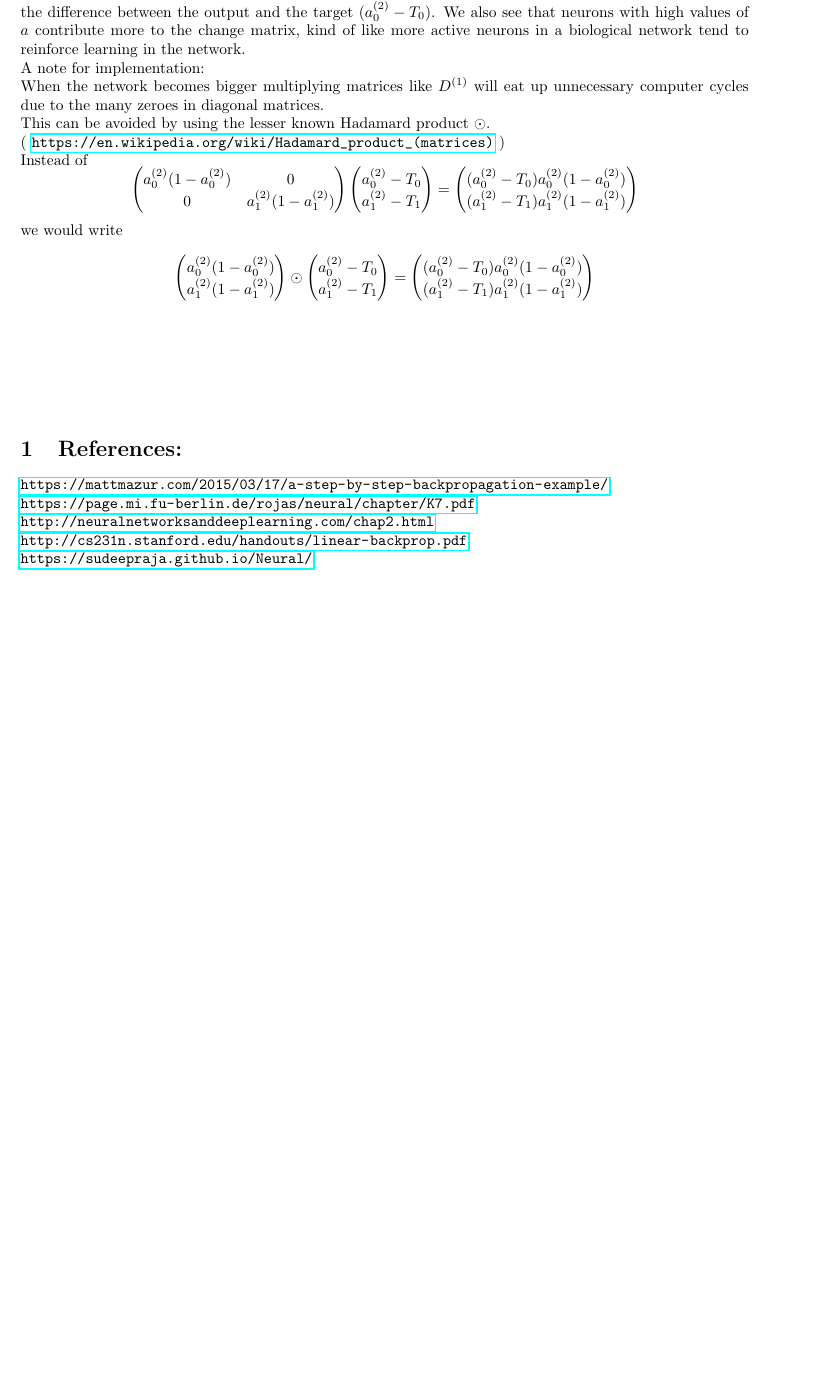
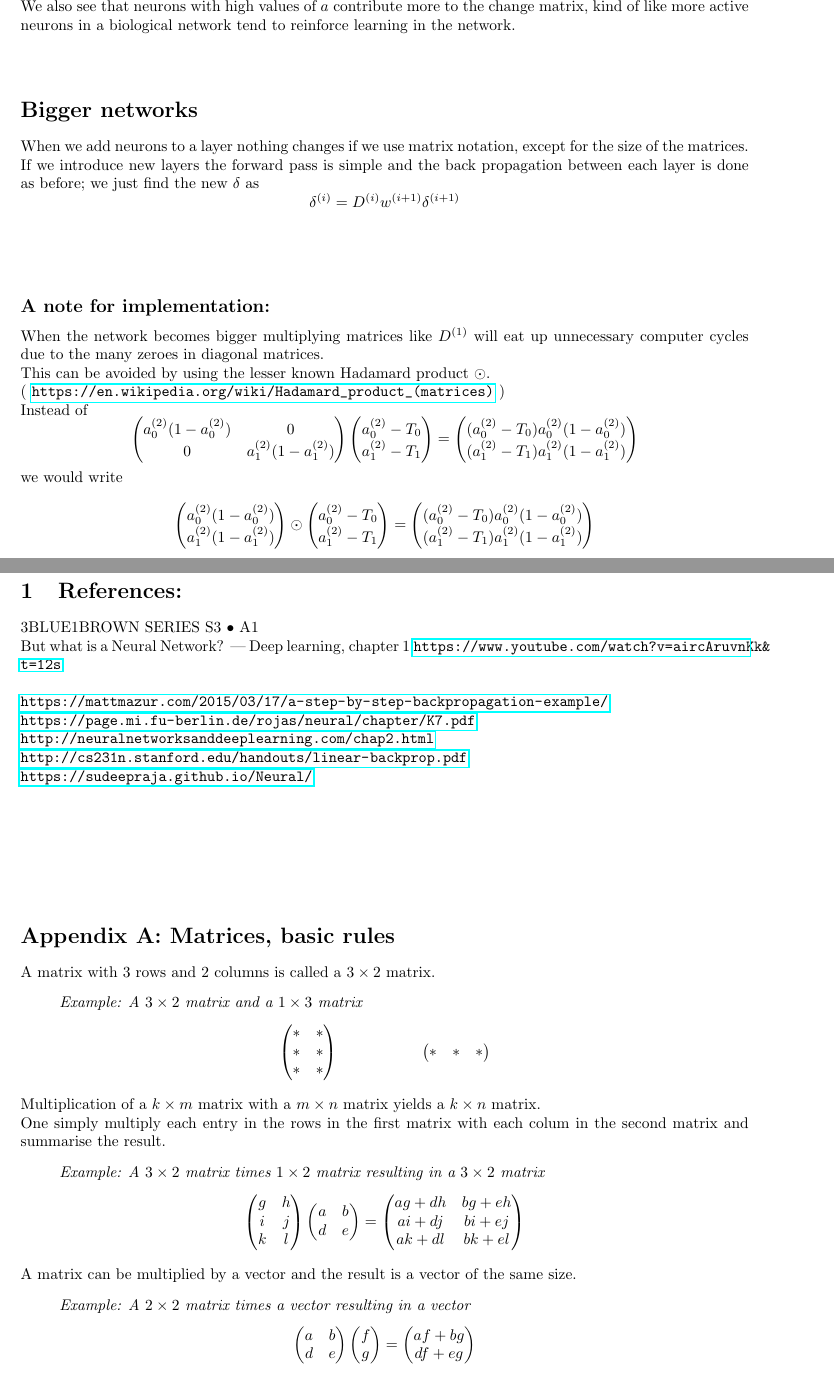
Before and after one commit to etok414/simple_nn, a LaTeX document (latex/Back_propagation.tex): part of page 5 of 5 before the commit and two parts of pages 5 and 6 of 6 after it, the two joined at a grey line, cut at the place of the change, the shorter picture padded with empty space. Compiled offline with pdfLaTeX.

Commit message:
Add appendix

```diff
--- a/latex/Back_propagation.tex
+++ b/latex/Back_propagation.tex
@@ -286,10 +299,18 @@ and
 \frac{dC}{dW^{(2)}} = \delta^{(2)} A^{(1)}
 \]
 \\
-$\delta$ is sometimes called the "error" because it tell us how much the weights have to change, and part of $\delta$ is the difference between the output and the target $(a_{0}^{(2)}-T_0)$. We also see that neurons with high values of $a$ contribute more to the change matrix, kind of like more active neurons in a biological network tend to reinforce learning in the network.
+$\delta$ is sometimes called the "error" because it tell us how much the weights have to change, and part of $\delta$ is the difference between the output and the target $(a_{0}^{(2)}-T_0)$.
 \\
-A note for implementation:
+We also see that neurons with high values of $a$ contribute more to the change matrix, kind of like more active neurons in a biological network tend to reinforce learning in the network.
 \\
+\\
+\section*{Bigger networks}
+When we add neurons to a layer nothing changes if we use matrix notation, except for the size of the matrices.
+\\
+If we introduce new layers the forward pass is simple and the back propagation between each layer is done as before; we just find the new $\delta$ as $$\delta^{(i)} = D^{(i)} w^{(i+1)} \delta^{(i+1)}$$
+\\
+\\
+\subsection*{A note for implementation:}
 When the network becomes bigger multiplying matrices like $D^{(1)}$ will eat up unnecessary computer cycles due to the many zeroes in diagonal matrices.
 \\
 This can be avoided by using the lesser known Hadamard product $\odot$.
@@ -330,6 +351,11 @@ a_{0}^{(2)}-T_0 \\ a_{1}^{(2)}-T_1
 \\
 \\
 \section{References:}
+3BLUE1BROWN SERIES  S3 • A1
+\\
+But what is a Neural Network? | Deep learning, chapter 1 \url{https://www.youtube.com/watch?v=aircAruvnKk&t=12s}
+\\
+\\
 \url{https://mattmazur.com/2015/03/17/a-step-by-step-backpropagation-example/}
 \\
 \url{https://page.mi.fu-berlin.de/rojas/neural/chapter/K7.pdf}
@@ -340,4 +366,62 @@ a_{0}^{(2)}-T_0 \\ a_{1}^{(2)}-T_1
 \\
 \url{https://sudeepraja.github.io/Neural/}
 \\
+\\
+\\
+\\
+\\
+\\
+\section*{Appendix A: Matrices, basic rules}
+A matrix with 3 rows and 2 columns is called a $3\times2$ matrix.
+\begin{quote}
+\textit{Example: A $3 \times 2$ matrix and a $1 \times 3$ matrix}
+\end{quote}
+$$\begin{pmatrix}
+* & * \\
+* & * \\
+* & * \\
+\end{pmatrix}~~~~~~~~~~~~~~~~
+\begin{pmatrix}
+* & * & *\\
+\end{pmatrix}$$
+\\
+Multiplication of a $k\times m$ matrix with a $m \times n$ matrix yields a $k \times n$ matrix.
+\\One simply multiply each entry in the rows in the first matrix with each colum in the second matrix and summarise the result.
+\begin{quote}
+\textit{Example: A $3 \times 2$ matrix times $1 \times 2$ matrix resulting in a $3 \times 2$ matrix}
+\end{quote}$$
+\begin{pmatrix}
+g & h \\
+i & j \\
+k & l \\
+\end{pmatrix}
+\begin{pmatrix}
+a & b \\
+d & e \\
+\end{pmatrix}=
+\begin{pmatrix}
+ag + dh & bg + eh \\
+ai + dj & bi + ej \\
+ak + dl & bk + el
+\end{pmatrix}
+$$
+\\
+A matrix can be multiplied by a vector and the result is a vector of the same size.
+\begin{quote}
+\textit{Example: A $2 \times 2$ matrix times a vector resulting in a vector}
+\end{quote}$$
+\begin{pmatrix}
+a & b \\
+d & e \\
+\end{pmatrix}
+\begin{pmatrix}
+f \\
+g \\
+\end{pmatrix} =
+\begin{pmatrix}
+af + bg \\
+df + eg \\
+\end{pmatrix}
+$$
+\\
 \end{document}
```
Also changed, not shown: latex/Back_propagation.pdf, latex/images/two_neuron_net.png, latex/Back_propagation.tex (27 more changed lines), 4 other files.
